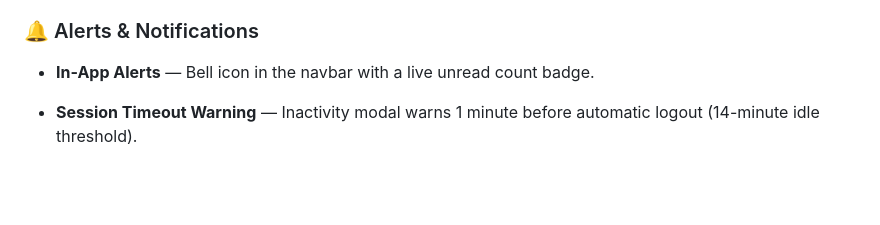
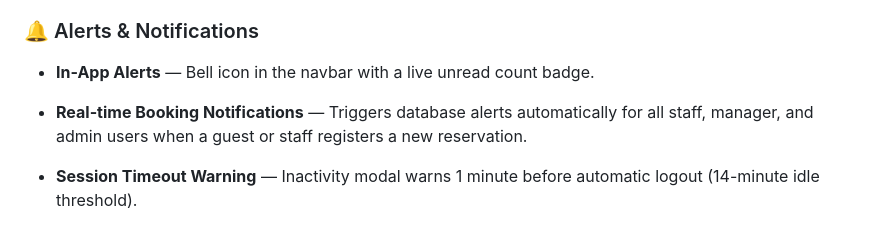
Before and after one commit to SadeepSachintha/HMS, a Markdown page: README.md, the part around the change. GitHub-like rendering; blank space fills up the shorter version.

Commit message:
feat: implement real-time reservation notifications for staff and apply navbar layout styling fixes

```diff
--- a/README.md
+++ b/README.md
@@ -162,6 +162,8 @@ A comprehensive, enterprise-grade Hotel Management System built on **Laravel 8**
 ### 🔔 Alerts & Notifications
 
 - **In-App Alerts** — Bell icon in the navbar with a live unread count badge.
+
+- **Real-time Booking Notifications** — Triggers database alerts automatically for all staff, manager, and admin users when a guest or staff registers a new reservation.
 
 - **Session Timeout Warning** — Inactivity modal warns 1 minute before automatic logout (14-minute idle threshold).
 
```
Also changed, not shown: reference_guide.md (+40 -0 lines), user_manual.md (+1 -0 lines).
